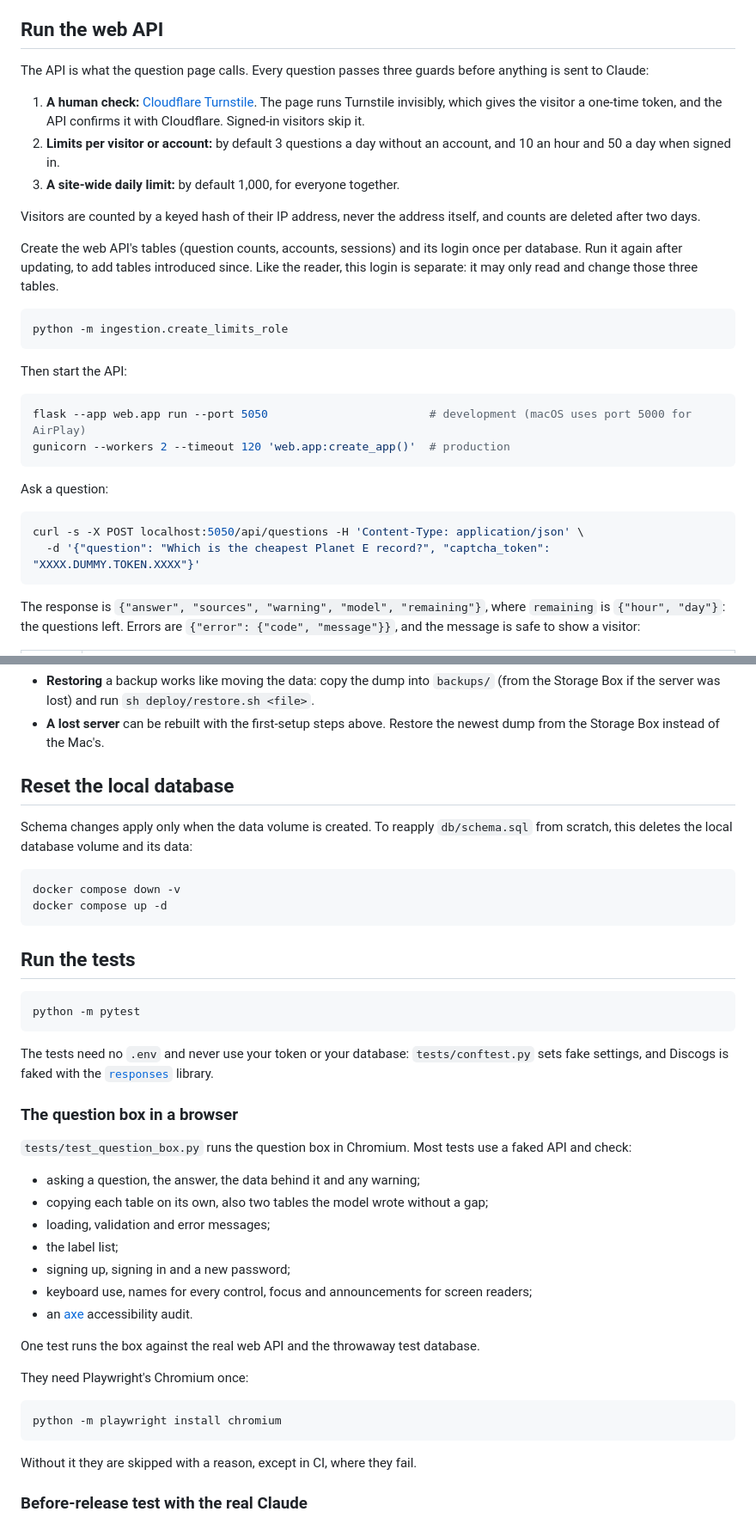
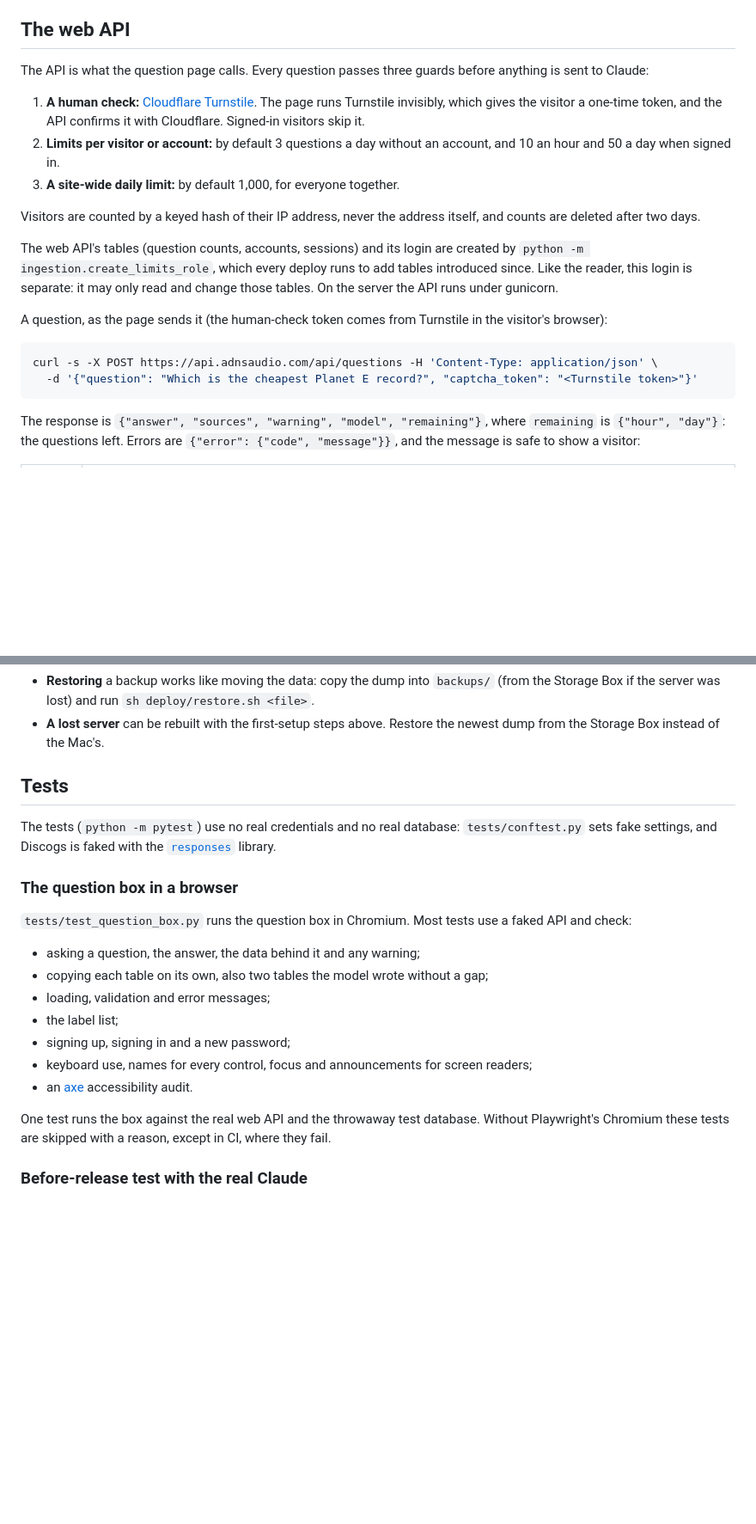
Before and after one commit to AntonisKol/music-catalogue-market-trends-wip, a Markdown page: README.md, 2 parts joined by grey strips. Shown at 86% size. Drawn GitHub-style; blank space fills up the shorter version.

````diff
--- a/README.md
+++ b/README.md
@@ -284,7 +225,7 @@ PY
 - **Errors.** Every failure becomes a `QuestionError` with a `code` (`invalid_question`, `busy`, `unavailable`, `configuration` or `database`) and a message that is safe to show a visitor. The details are only logged. A refused tool argument is not an error: it goes back to Claude with the reason, so it can correct the call.
 - **Usage.** Each answer reports its `rounds` (model requests) and token `usage`. The tool definitions and instructions are cached between questions. There is no cap on tool rounds per question; limits per visitor belong to the web API.
 
-## Run the web API
+## The web API
 
 The API is what the question page calls. Every question passes three guards before anything is sent to Claude:
 1. **A human check:** [Cloudflare Turnstile](https://developers.cloudflare.com/turnstile/). The page runs Turnstile invisibly, which gives the visitor a one-time token, and the API confirms it with Cloudflare. Signed-in visitors skip it.
@@ -293,24 +234,13 @@ The API is what the question page calls. Every question passes three guards befo
 
 Visitors are counted by a keyed hash of their IP address, never the address itself, and counts are deleted after two days.
 
-Create the web API's tables (question counts, accounts, sessions) and its login once per database. Run it again after updating, to add tables introduced since. Like the reader, this login is separate: it may only read and change those three tables.
+The web API's tables (question counts, accounts, sessions) and its login are created by `python -m ingestion.create_limits_role`, which every deploy runs to add tables introduced since. Like the reader, this login is separate: it may only read and change those tables. On the server the API runs under gunicorn.
+
+A question, as the page sends it (the human-check token comes from Turnstile in the visitor's browser):
 
 ```bash
-python -m ingestion.create_limits_role
-```
-
-Then start the API:
-
-```bash
-flask --app web.app run --port 5050                        # development (macOS uses port 5000 for AirPlay)
-gunicorn --workers 2 --timeout 120 'web.app:create_app()'  # production
-```
-
-Ask a question:
-
-```bash
-curl -s -X POST localhost:5050/api/questions -H 'Content-Type: application/json' \
-  -d '{"question": "Which is the cheapest Planet E record?", "captcha_token": "XXXX.DUMMY.TOKEN.XXXX"}'
+curl -s -X POST https://api.adnsaudio.com/api/questions -H 'Content-Type: application/json' \
+  -d '{"question": "Which is the cheapest Planet E record?", "captcha_token": "<Turnstile token>"}'
 ```
 
 The response is `{"answer", "sources", "warning", "model", "remaining"}`, where `remaining` is `{"hour", "day"}`: the questions left. Errors are `{"error": {"code", "message"}}`, and the message is safe to show a visitor:
@@ -481,22 +394,9 @@ The command logs in as `deploy` and pulls `main`, then rebuilds and restarts the
 - **Restoring** a backup works like moving the data: copy the dump into `backups/` (from the Storage Box if the server was lost) and run `sh deploy/restore.sh <file>`.
 - **A lost server** can be rebuilt with the first-setup steps above. Restore the newest dump from the Storage Box instead of the Mac's.
 
-## Reset the local database
+## Tests
 
-Schema changes apply only when the data volume is created. To reapply `db/schema.sql` from scratch, this deletes the local database volume and its data:
-
-```bash
-docker compose down -v
-docker compose up -d
-```
-
-## Run the tests
-
-```bash
-python -m pytest
-```
-
-The tests need no `.env` and never use your token or your database: `tests/conftest.py` sets fake settings, and Discogs is faked with the [`responses`](https://github.com/getsentry/responses) library.
+The tests (`python -m pytest`) use no real credentials and no real database: `tests/conftest.py` sets fake settings, and Discogs is faked with the [`responses`](https://github.com/getsentry/responses) library.
 
 ### The question box in a browser
 
@@ -509,15 +409,7 @@ The tests need no `.env` and never use your token or your database: `tests/conft
 - keyboard use, names for every control, focus and announcements for screen readers;
 - an [axe](https://github.com/dequelabs/axe-core) accessibility audit.
 
-One test runs the box against the real web API and the throwaway test database.
-
-They need Playwright's Chromium once:
-
-```bash
-python -m playwright install chromium
-```
-
-Without it they are skipped with a reason, except in CI, where they fail.
+One test runs the box against the real web API and the throwaway test database. Without Playwright's Chromium these tests are skipped with a reason, except in CI, where they fail.
 
 ### Before-release test with the real Claude
 
````
Also changed, not shown: other parts of README.md (+9 -85 lines), docs/architecture.md (+3 -2 lines).
